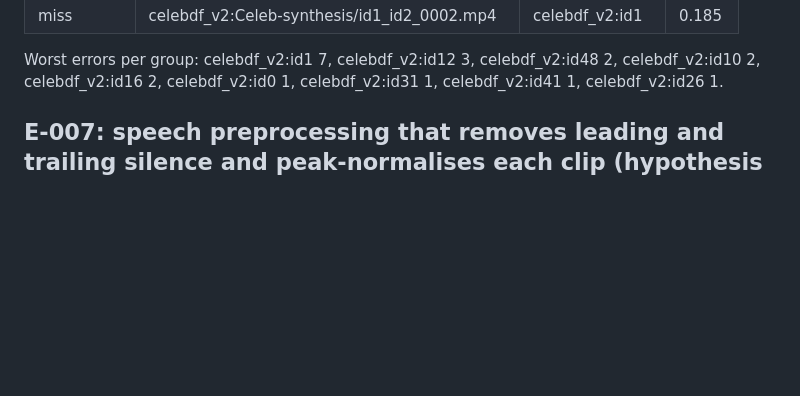
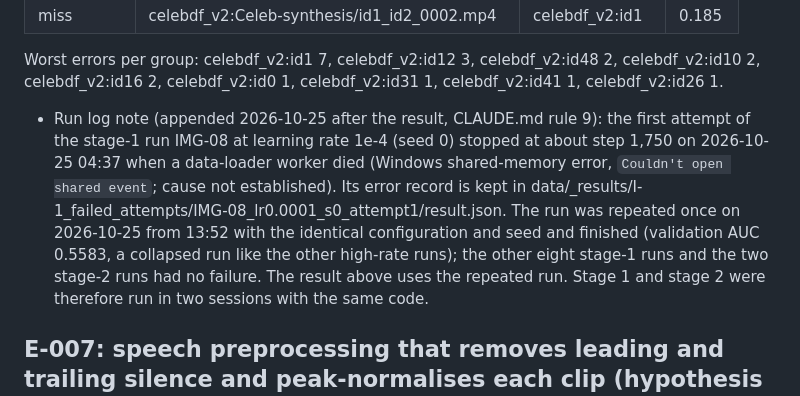
Before and after one commit to vaibhavshiroorkar/deepfake-detection, a Markdown page: docs/EXPERIMENTS.md, the part around the change. Drawn GitHub-style; blank space fills up the shorter version.

Commit message:
docs(decisions): D-054 lever of I-2 (H-A1) after the I-1 result; E-005 run log note
Co-Authored-By: Claude Sonnet 5.5 <noreply@anthropic.com>

```diff
--- a/docs/EXPERIMENTS.md
+++ b/docs/EXPERIMENTS.md
@@ -609,7 +609,7 @@ Item 7, the 20 worst errors on dev_x (10 false alarms, 10 misses), seed-mean sco
 Worst errors per group: celebdf_v2:id1 7, celebdf_v2:id12 3, celebdf_v2:id48 2, celebdf_v2:id10 2, celebdf_v2:id16 2, celebdf_v2:id0 1, celebdf_v2:id31 1, celebdf_v2:id41 1, celebdf_v2:id26 1.
 
 <!-- E-005 RESULT end -->
-
+- Run log note (appended 2026-10-25 after the result, CLAUDE.md rule 9): the first attempt of the stage-1 run IMG-08 at learning rate 1e-4 (seed 0) stopped at about step 1,750 on 2026-10-25 04:37 when a data-loader worker died (Windows shared-memory error, `Couldn't open shared event`; cause not established). Its error record is kept in data/_results/I-1_failed_attempts/IMG-08_lr0.0001_s0_attempt1/result.json. The run was repeated once on 2026-10-25 from 13:52 with the identical configuration and seed and finished (validation AUC 0.5583, a collapsed run like the other high-rate runs); the other eight stage-1 runs and the two stage-2 runs had no failure. The result above uses the repeated run. Stage 1 and stage 2 were therefore run in two sessions with the same code.
 
 ## E-007: speech preprocessing that removes leading and trailing silence and peak-normalises each clip (hypothesis H-A1)   (Iteration I-2 candidate, task T-A)
 - Status: PLANNED on 2026-10-25, written before any run of the variant (CLAUDE.md rule 2). Hypothesis and reasons: D-051 item 5 (decided autonomously - needs user review); it is justified by measurement M-004 and not by any tuning on dev_x. It runs after the I-1 runs, when the GPU is idle. The result block is written by script and nothing above it is edited after the first run.
```
Also changed, not shown: docs/DECISIONS.md (+21 -0 lines).
